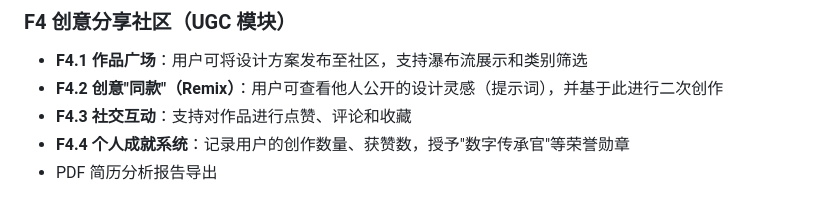
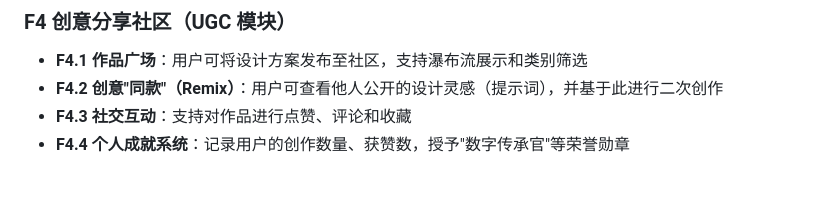
Before and after one commit to Yokess/hericture_curture_gen, a Markdown page: README.md, the part around the change. Rendered like a GitHub page.

Commit message:
fix:修改内容

```diff
--- a/README.md
+++ b/README.md
@@ -106,4 +106,3 @@
 - **F4.2 创意"同款"（Remix）**：用户可查看他人公开的设计灵感（提示词），并基于此进行二次创作
 - **F4.3 社交互动**：支持对作品进行点赞、评论和收藏
 - **F4.4 个人成就系统**：记录用户的创作数量、获赞数，授予"数字传承官"等荣誉勋章
-- PDF 简历分析报告导出
```
